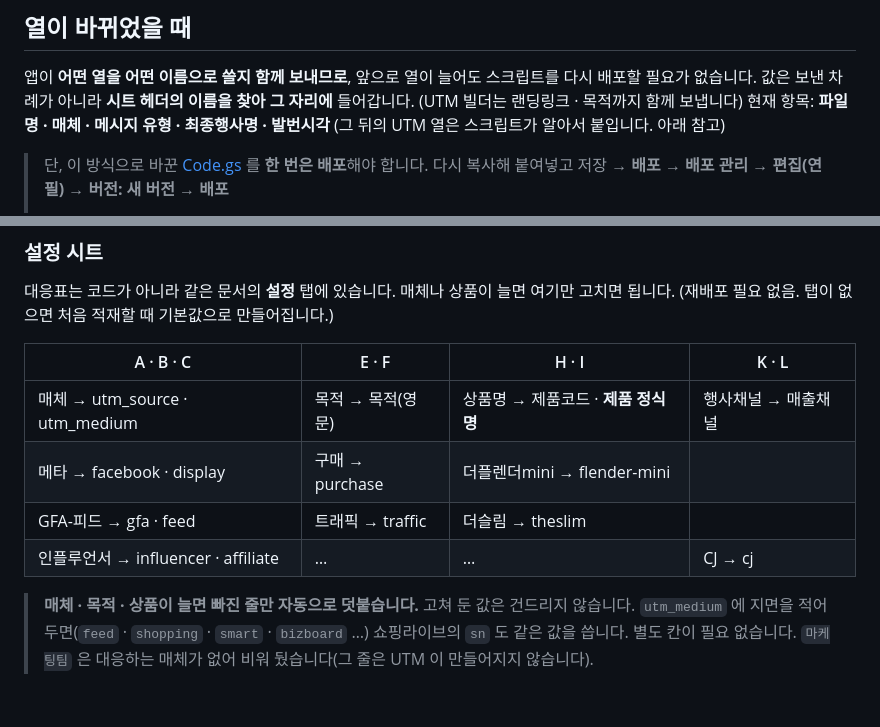
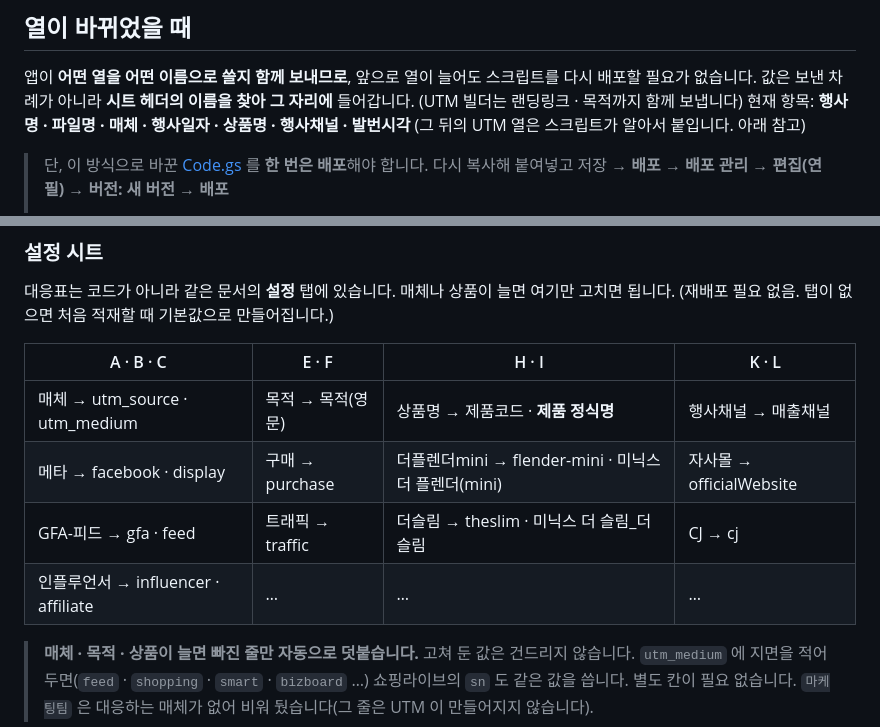
Before and after one commit to ohy-ship-it/minix-sale-marketing, a Markdown page: google-apps-script.md, 2 parts joined by grey strips. Drawn GitHub-style; blank space fills up the shorter version.

```diff
--- a/google-apps-script.md
+++ b/google-apps-script.md
@@ -46,7 +46,7 @@ https://docs.google.com/spreadsheets/d/1-IrBGbuQmcQ9Za1LCZKfV6XUaGIV5gtut5npHw0G
 
 앱이 **어떤 열을 어떤 이름으로 쓸지 함께 보내므로**, 앞으로 열이 늘어도 스크립트를 다시 배포할 필요가 없습니다.
 값은 보낸 차례가 아니라 **시트 헤더의 이름을 찾아 그 자리에** 들어갑니다. (UTM 빌더는 랜딩링크 · 목적까지 함께 보냅니다)
-현재 항목: **파일명 · 매체 · 메시지 유형 · 최종행사명 · 발번시각**
+현재 항목: **행사명 · 파일명 · 매체 · 행사일자 · 상품명 · 행사채널 · 발번시각**
 (그 뒤의 UTM 열은 스크립트가 알아서 붙입니다. 아래 참고)
 
 > 단, 이 방식으로 바꾼 [Code.gs](Code.gs) 를 **한 번은 배포**해야 합니다.
@@ -150,9 +146,9 @@ FM          https://minix.life/?fm=gfa&sn=feed&ea=20260829_flender-mini_benefit-
 | A · B · C | E · F | H · I | K · L |
 |---|---|---|---|
 | 매체 → utm_source · utm_medium | 목적 → 목적(영문) | 상품명 → 제품코드 · **제품 정식명** | 행사채널 → 매출채널 |
-| 메타 → facebook · display | 구매 → purchase | 더플렌더mini → flender-mini |
-| GFA-피드 → gfa · feed | 트래픽 → traffic | 더슬림 → theslim |
-| 인플루언서 → influencer · affiliate | … | … | CJ → cj |
+| 메타 → facebook · display | 구매 → purchase | 더플렌더mini → flender-mini · 미닉스 더 플렌더(mini) | 자사몰 → officialWebsite |
+| GFA-피드 → gfa · feed | 트래픽 → traffic | 더슬림 → theslim · 미닉스 더 슬림_더 슬림 | CJ → cj |
+| 인플루언서 → influencer · affiliate | … | … | … |
 
 > **매체 · 목적 · 상품이 늘면 빠진 줄만 자동으로 덧붙습니다.** 고쳐 둔 값은 건드리지 않습니다.
 > `utm_medium` 에 지면을 적어 두면(`feed` · `shopping` · `smart` · `bizboard` …)
```
Also changed, not shown: other parts of google-apps-script.md (+23 -27 lines).
